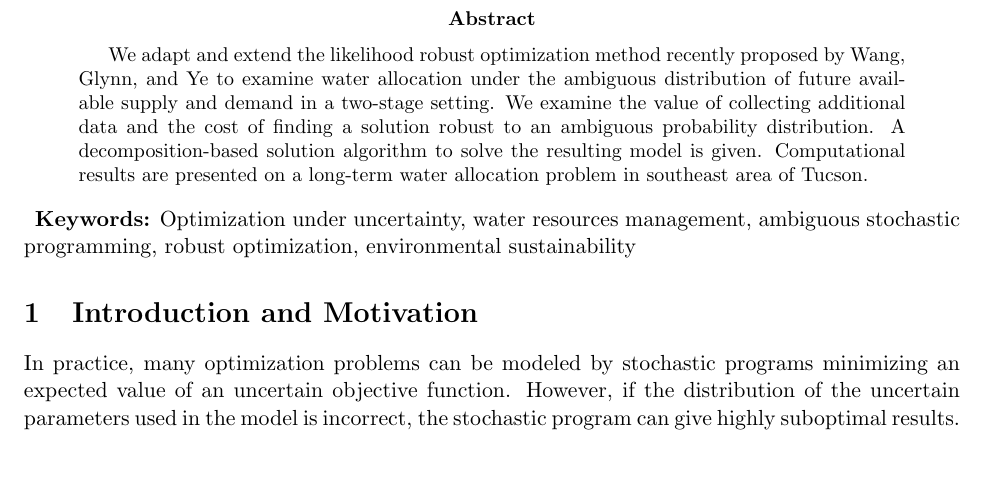
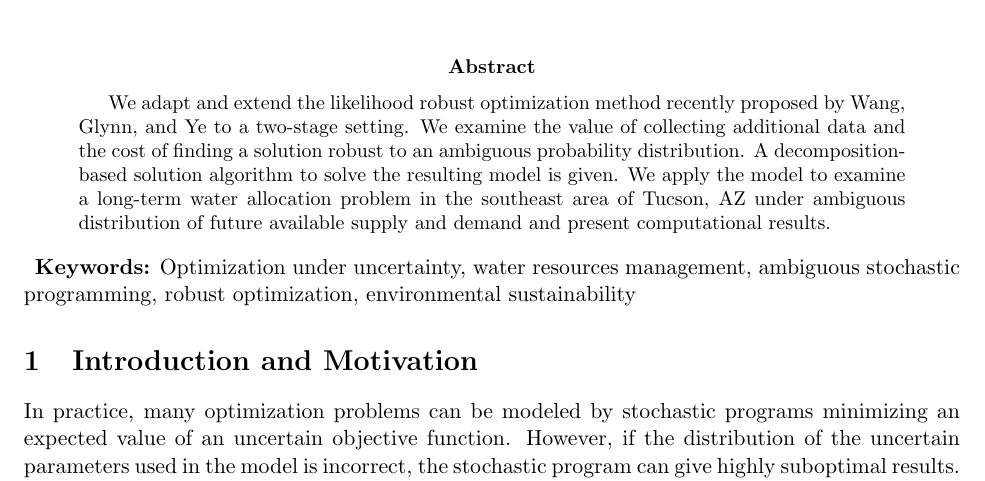
Before and after one commit to 472704609/lrlp_paper, a LaTeX paper (love_lro.tex): part of page 1 of 13, cut so that both start at the same text. Compiled offline with pdfLaTeX.

Commit message:
Update abstract

```diff
--- a/love_lro.tex
+++ b/love_lro.tex
@@ -72,10 +72,10 @@
 \maketitle
 
 \begin{abstract}
-	We adapt and extend the likelihood robust optimization method recently proposed by Wang, Glynn, and Ye to examine water allocation under the ambiguous distribution of future available supply and demand in a two-stage setting.
+	We adapt and extend the likelihood robust optimization method recently proposed by Wang, Glynn, and Ye to a two-stage setting.
 	We examine the value of collecting additional data and the cost of finding a solution robust to an ambiguous probability distribution.
 	A decomposition-based solution algorithm to solve the resulting model is given.
-	Computational results are presented on a long-term water allocation problem in southeast area of Tucson.
+	We apply the model to examine a long-term water allocation problem in the southeast area of Tucson, AZ under ambiguous distribution of future available supply and demand and present computational results.
 \end{abstract}
 
 \keywords{Optimization under uncertainty, water resources management,  ambiguous stochastic programming, robust optimization, environmental sustainability}
```
